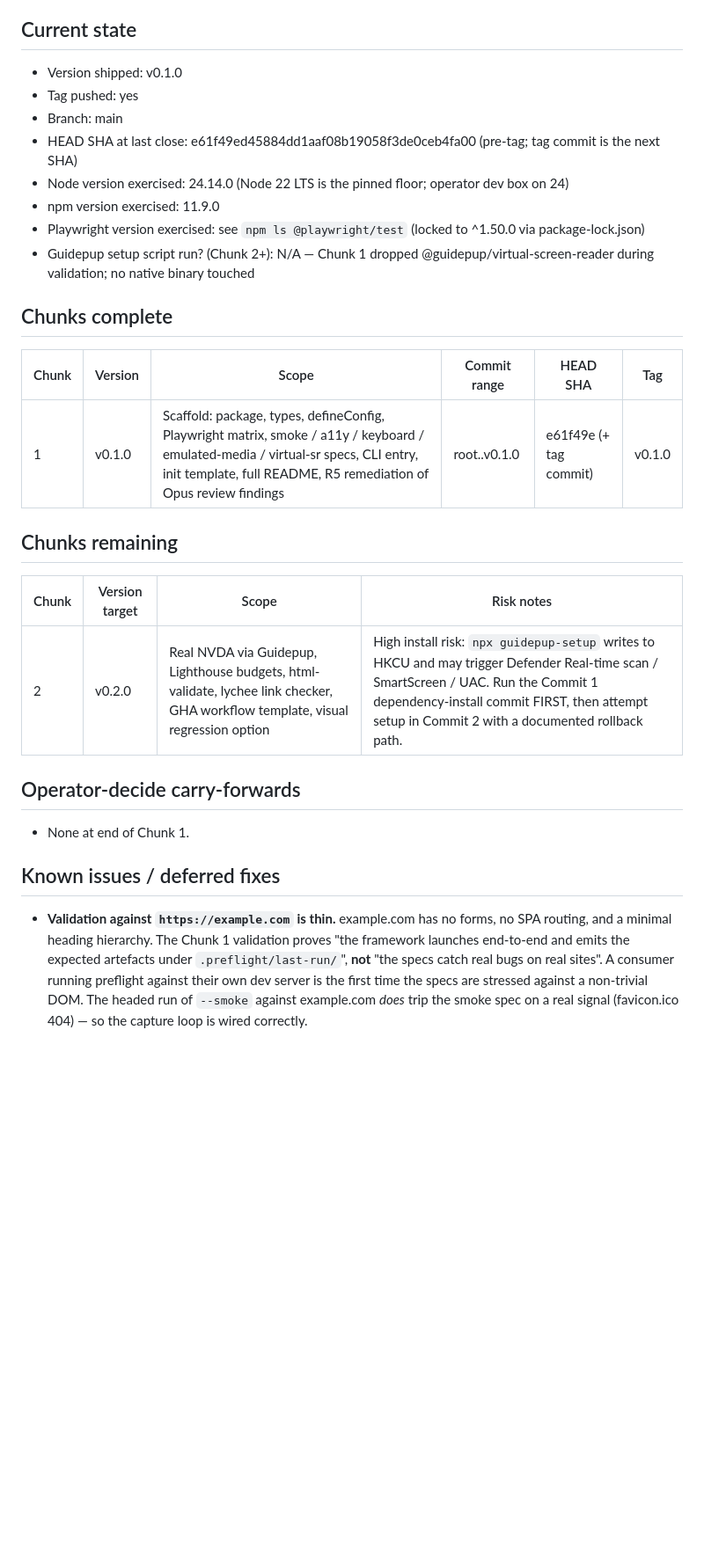
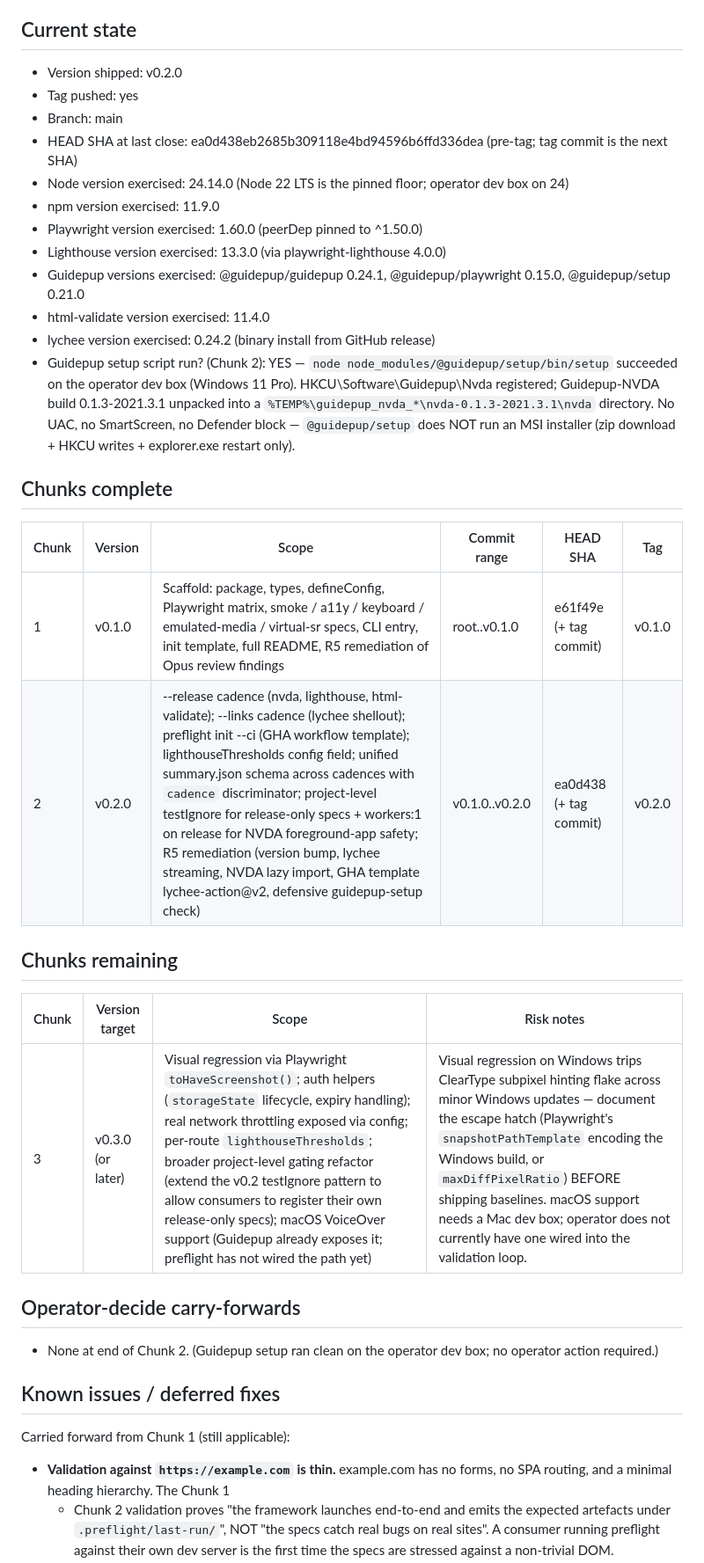
Before and after one commit to jpwbower/preflight, a Markdown page: docs/BUILD_TRACKER.md, the part around one of its changes. Shown at 88% size. GitHub-like rendering; blank space fills up the shorter version.

```diff
--- a/docs/BUILD_TRACKER.md
+++ b/docs/BUILD_TRACKER.md
@@ -7,40 +7,45 @@ delete prior chunk rows — append to "Chunks complete".
 
 ## Current state
 
-- Version shipped: v0.1.0
+- Version shipped: v0.2.0
 - Tag pushed: yes
 - Branch: main
-- HEAD SHA at last close: e61f49ed45884dd1aaf08b19058f3de0ceb4fa00 (pre-tag; tag commit is the next SHA)
+- HEAD SHA at last close: ea0d438eb2685b309118e4bd94596b6ffd336dea (pre-tag; tag commit is the next SHA)
 - Node version exercised: 24.14.0 (Node 22 LTS is the pinned floor; operator dev box on 24)
 - npm version exercised: 11.9.0
-- Playwright version exercised: see `npm ls @playwright/test` (locked to ^1.50.0 via package-lock.json)
-- Guidepup setup script run? (Chunk 2+): N/A — Chunk 1 dropped @guidepup/virtual-screen-reader during validation; no native binary touched
+- Playwright version exercised: 1.60.0 (peerDep pinned to ^1.50.0)
+- Lighthouse version exercised: 13.3.0 (via playwright-lighthouse 4.0.0)
+- Guidepup versions exercised: @guidepup/guidepup 0.24.1, @guidepup/playwright 0.15.0, @guidepup/setup 0.21.0
+- html-validate version exercised: 11.4.0
+- lychee version exercised: 0.24.2 (binary install from GitHub release)
+- Guidepup setup script run? (Chunk 2): YES — `node node_modules/@guidepup/setup/bin/setup` succeeded on the operator dev box (Windows 11 Pro). HKCU\Software\Guidepup\Nvda registered; Guidepup-NVDA build 0.1.3-2021.3.1 unpacked into a `%TEMP%\guidepup_nvda_*\nvda-0.1.3-2021.3.1\nvda` directory. No UAC, no SmartScreen, no Defender block — `@guidepup/setup` does NOT run an MSI installer (zip download + HKCU writes + explorer.exe restart only).
 
 ## Chunks complete
 
 | Chunk | Version | Scope | Commit range | HEAD SHA | Tag |
 | ----- | ------- | ----- | ------------ | -------- | --- |
 | 1 | v0.1.0 | Scaffold: package, types, defineConfig, Playwright matrix, smoke / a11y / keyboard / emulated-media / virtual-sr specs, CLI entry, init template, full README, R5 remediation of Opus review findings | root..v0.1.0 | e61f49e (+ tag commit) | v0.1.0 |
+| 2 | v0.2.0 | --release cadence (nvda, lighthouse, html-validate); --links cadence (lychee shellout); preflight init --ci (GHA workflow template); lighthouseThresholds config field; unified summary.json schema across cadences with `cadence` discriminator; project-level testIgnore for release-only specs + workers:1 on release for NVDA foreground-app safety; R5 remediation (version bump, lychee streaming, NVDA lazy import, GHA template lychee-action@v2, defensive guidepup-setup check) | v0.1.0..v0.2.0 | ea0d438 (+ tag commit) | v0.2.0 |
 
 ## Chunks remaining
 
 | Chunk | Version target | Scope | Risk notes |
 | ----- | -------------- | ----- | ---------- |
-| 2 | v0.2.0 | Real NVDA via Guidepup, Lighthouse budgets, html-validate, lychee link checker, GHA workflow template, visual regression option | High install risk: `npx guidepup-setup` writes to HKCU and may trigger Defender Real-time scan / SmartScreen / UAC. Run the Commit 1 dependency-install commit FIRST, then attempt setup in Commit 2 with a documented rollback path. |
+| 3 | v0.3.0 (or later) | Visual regression via Playwright `toHaveScreenshot()`; auth helpers (`storageState` lifecycle, expiry handling); real network throttling exposed via config; per-route `lighthouseThresholds`; broader project-level gating refactor (extend the v0.2 testIgnore pattern to allow consumers to register their own release-only specs); macOS VoiceOver support (Guidepup already exposes it; preflight has not wired the path yet) | Visual regression on Windows trips ClearType subpixel hinting flake across minor Windows updates — document the escape hatch (Playwright's `snapshotPathTemplate` encoding the Windows build, or `maxDiffPixelRatio`) BEFORE shipping baselines. macOS support needs a Mac dev box; operator does not currently have one wired into the validation loop. |
 
 ## Operator-decide carry-forwards
 
-- None at end of Chunk 1.
+- None at end of Chunk 2. (Guidepup setup ran clean on the operator dev box; no operator action required.)
 
 ## Known issues / deferred fixes
 
+Carried forward from Chunk 1 (still applicable):
+
 - **Validation against `https://example.com` is thin.** example.com has no
   forms, no SPA routing, and a minimal heading hierarchy. The Chunk 1
-  validation proves "the framework launches end-to-end and emits the
-  expected artefacts under `.preflight/last-run/`", **not** "the specs
-  catch real bugs on real sites". A consumer running preflight against
-  their own dev server is the first time the specs are stressed against
-  a non-trivial DOM. The headed run of `--smoke` against example.com
-  *does* trip the smoke spec on a real signal (favicon.ico 404) — so the
-  capture loop is wired correctly.
+  + Chunk 2 validation proves "the framework launches end-to-end and
+  emits the expected artefacts under `.preflight/last-run/`", NOT
+  "the specs catch real bugs on real sites". A consumer running
+  preflight against their own dev server is the first time the specs
+  are stressed against a non-trivial DOM.
 - **`npx playwright install` size + network.** ~650 MB download from
```
Also changed, not shown: other parts of docs/BUILD_TRACKER.md (+77 -39 lines).
